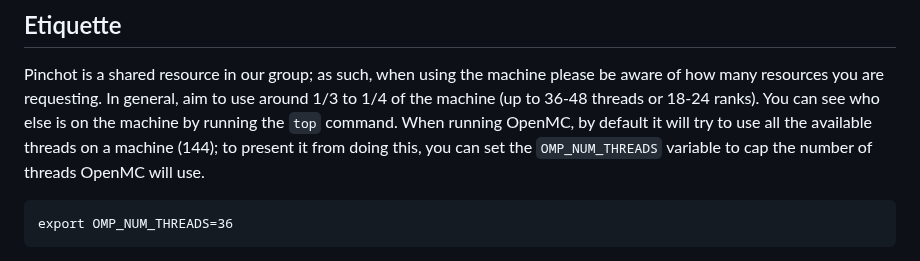
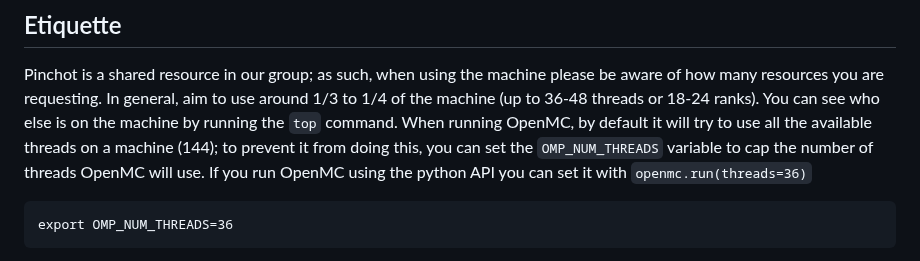
Before and after one commit to anovak-lab/group_resources, a Markdown page: computing/pinchot.md, the part around the change. Drawn GitHub-style.

Commit message:
Apply batched suggestions from code review
Co-authored-by: Mahmoud Eltawila <33968843+meltawila@users.noreply.github.com>

````diff
--- a/computing/pinchot.md
+++ b/computing/pinchot.md
@@ -19,8 +19,8 @@ Pinchot is a shared resource in our group; as such, when using the machine
 please be aware of how many resources you are requesting. In general, aim
 to use around 1/3 to 1/4 of the machine (up to 36-48 threads or 18-24 ranks). You can see who else is on the machine by running the `top` command.
 When running OpenMC, by default it will try to use all the available threads
-on a machine (144); to present it from doing this, you can set the
-`OMP_NUM_THREADS` variable to cap the number of threads OpenMC will use.
+on a machine (144); to prevent it from doing this, you can set the
+`OMP_NUM_THREADS` variable to cap the number of threads OpenMC will use. If you run OpenMC using the python API you can set it with `openmc.run(threads=36)`
 
 ```
 export OMP_NUM_THREADS=36
````
